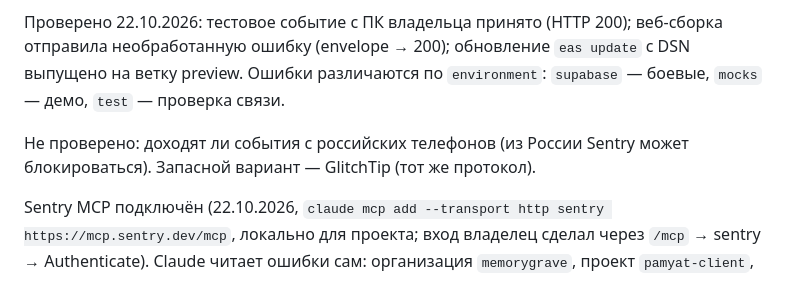
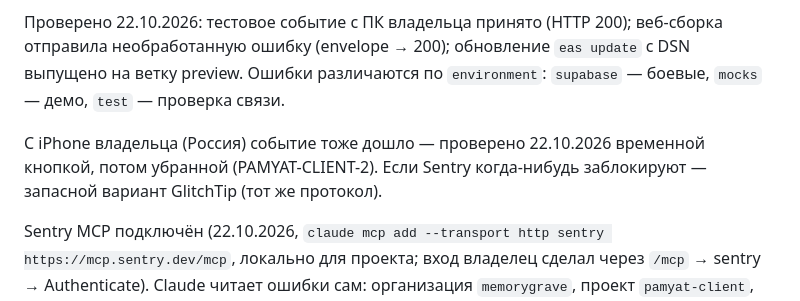
Before and after one commit to valerauvarov23021997-ops/memorygrave, a Markdown page: docs/HANDOFF.md, the part around the change. Rendered like a GitHub page.

Commit message:
docs: Sentry доставляет ошибки с iPhone
Co-Authored-By: Claude Opus 5.5 <noreply@anthropic.com>

```diff
--- a/docs/HANDOFF.md
+++ b/docs/HANDOFF.md
@@ -217,8 +217,9 @@ LibreDWG (`dwg2dxf`) — на Windows проще попросить у геод
 `eas update` с DSN выпущено на ветку preview. Ошибки различаются по
 `environment`: `supabase` — боевые, `mocks` — демо, `test` — проверка связи.
 
-Не проверено: доходят ли события с российских телефонов (из России
-Sentry может блокироваться). Запасной вариант — GlitchTip (тот же протокол).
+С iPhone владельца (Россия) событие тоже дошло — проверено 22.10.2026 временной
+кнопкой, потом убранной (PAMYAT-CLIENT-2). Если Sentry когда-нибудь заблокируют —
+запасной вариант GlitchTip (тот же протокол).
 
 Sentry MCP подключён (22.10.2026, `claude mcp add --transport http sentry https://mcp.sentry.dev/mcp`,
 локально для проекта; вход владелец сделал через `/mcp` → sentry → Authenticate).
```
